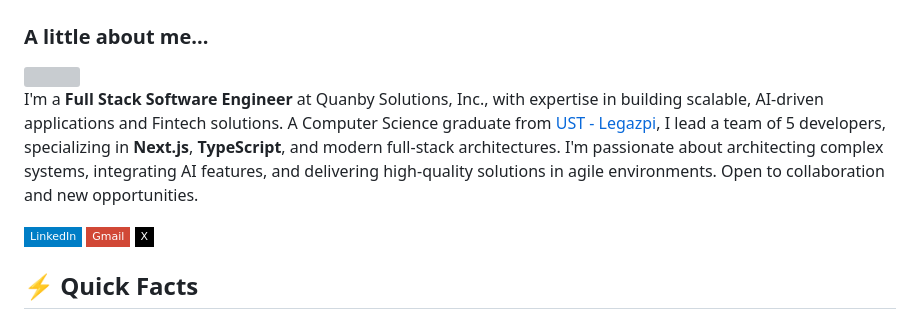
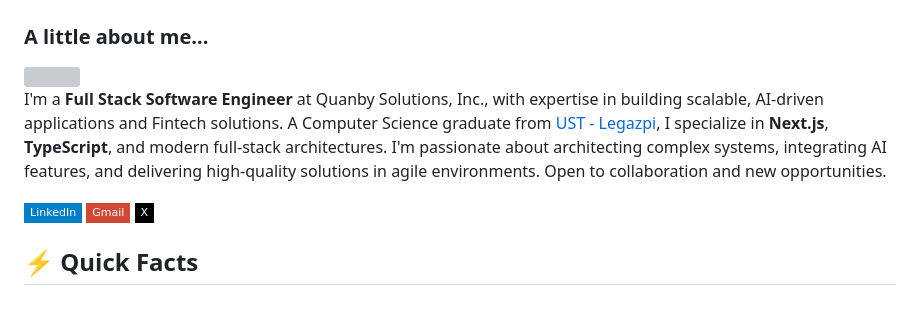
Before and after one commit to mjbalcueva/mjbalcueva, a Markdown page: README.md, the part around the change. GitHub-like rendering; badges without logos; grey boxes are pictures that could not be loaded.

Commit message:
docs: refine personal description and clarify specialization in README.md

```diff
--- a/README.md
+++ b/README.md
@@ -7,7 +7,7 @@
 
 <img src="https://media.giphy.com/media/VgCDAzcKvsR6OM0uWg/giphy.gif" width="50" align="right">
 
-I'm a **Full Stack Software Engineer** at Quanby Solutions, Inc., with expertise in building scalable, AI-driven applications and Fintech solutions. A Computer Science graduate from [UST - Legazpi](https://ust-legazpi.edu.ph), I lead a team of 5 developers, specializing in **Next.js**, **TypeScript**, and modern full-stack architectures. I'm passionate about architecting complex systems, integrating AI features, and delivering high-quality solutions in agile environments. Open to collaboration and new opportunities.
+I'm a **Full Stack Software Engineer** at Quanby Solutions, Inc., with expertise in building scalable, AI-driven applications and Fintech solutions. A Computer Science graduate from [UST - Legazpi](https://ust-legazpi.edu.ph), I specialize in **Next.js**, **TypeScript**, and modern full-stack architectures. I'm passionate about architecting complex systems, integrating AI features, and delivering high-quality solutions in agile environments. Open to collaboration and new opportunities.
 
 <p>
   <a href="https://www.linkedin.com/in/mj-balcueva/">
```
